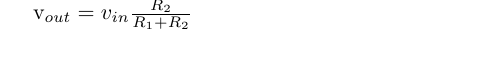
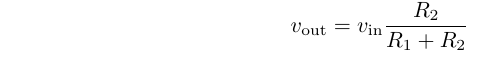
Before and after one commit to edstott/EEE1labs, a LaTeX figure (skills/graphics/potdiv_equation.tex): the whole page. Compiled offline with pdfLaTeX.

Commit message:
Use amsmath in equation

```diff
--- a/skills/graphics/potdiv_equation.tex
+++ b/skills/graphics/potdiv_equation.tex
@@ -1,5 +1,6 @@
 \documentclass[tikz]{standalone}
 \usepackage[utf8]{inputenc}
+\usepackage{amsmath}
 \begin{document}
   \begin{equation*}
 	v_\text{out}=v_\text{in}\frac{R_2}{R_1+R_2}
```
